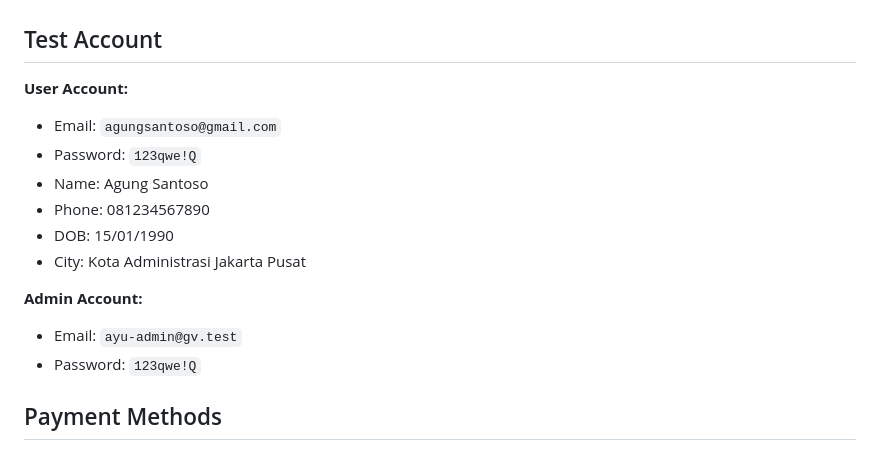
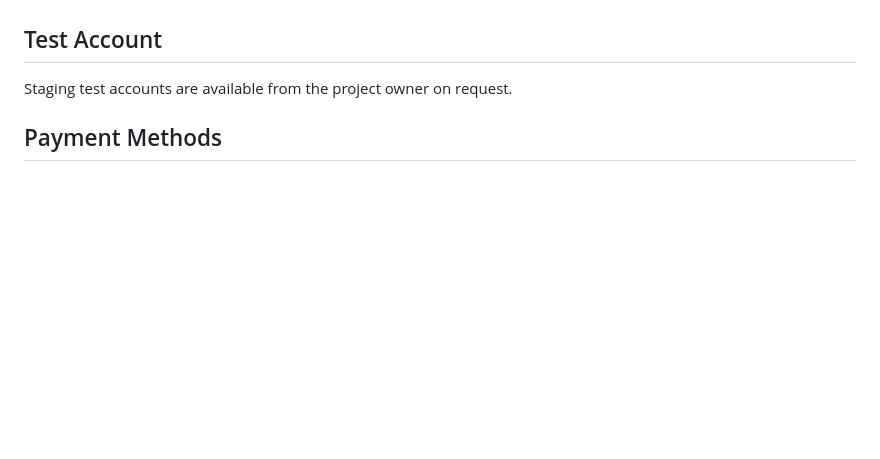
Before and after one commit to Muhibush/gv-user-guide, a Markdown page: README.md, the part around the change. GitHub-like rendering; blank space fills up the shorter version.

Commit message:
Sync user guide from gv-knowledge

```diff
--- a/README.md
+++ b/README.md
@@ -97,17 +97,7 @@ gv-knowledge/user-guides/
 
 ## Test Account
 
-**User Account:**
-- Email: `agungsantoso@gmail.com`
-- Password: `123qwe!Q`
-- Name: Agung Santoso
-- Phone: 081234567890
-- DOB: 15/01/1990
-- City: Kota Administrasi Jakarta Pusat
-
-**Admin Account:**
-- Email: `ayu-admin@gv.test`
-- Password: `123qwe!Q`
+Staging test accounts are available from the project owner on request.
 
 ## Payment Methods
 
```
